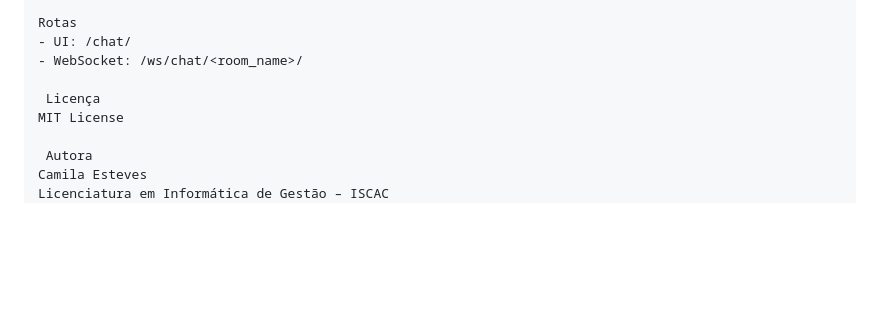
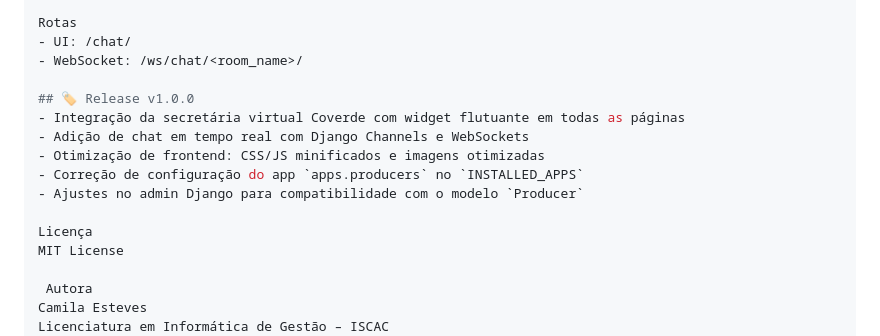
Before and after one commit to CamilaCristina3/Cverde-agro-ecommerce-, a Markdown page: README.md, the part around the change. Rendered like a GitHub page; blank space fills up the shorter version.

Commit message:
Document release v1.0.0 and chatbot updates in README

```diff
--- a/README.md
+++ b/README.md
@@ -130,7 +130,14 @@ Rotas
 - UI: /chat/
 - WebSocket: /ws/chat/<room_name>/
 
- Licença
+## 🏷️ Release v1.0.0
+- Integração da secretária virtual Coverde com widget flutuante em todas as páginas
+- Adição de chat em tempo real com Django Channels e WebSockets
+- Otimização de frontend: CSS/JS minificados e imagens otimizadas
+- Correção de configuração do app `apps.producers` no `INSTALLED_APPS`
+- Ajustes no admin Django para compatibilidade com o modelo `Producer`
+
+Licença
 MIT License
 
  Autora
```
